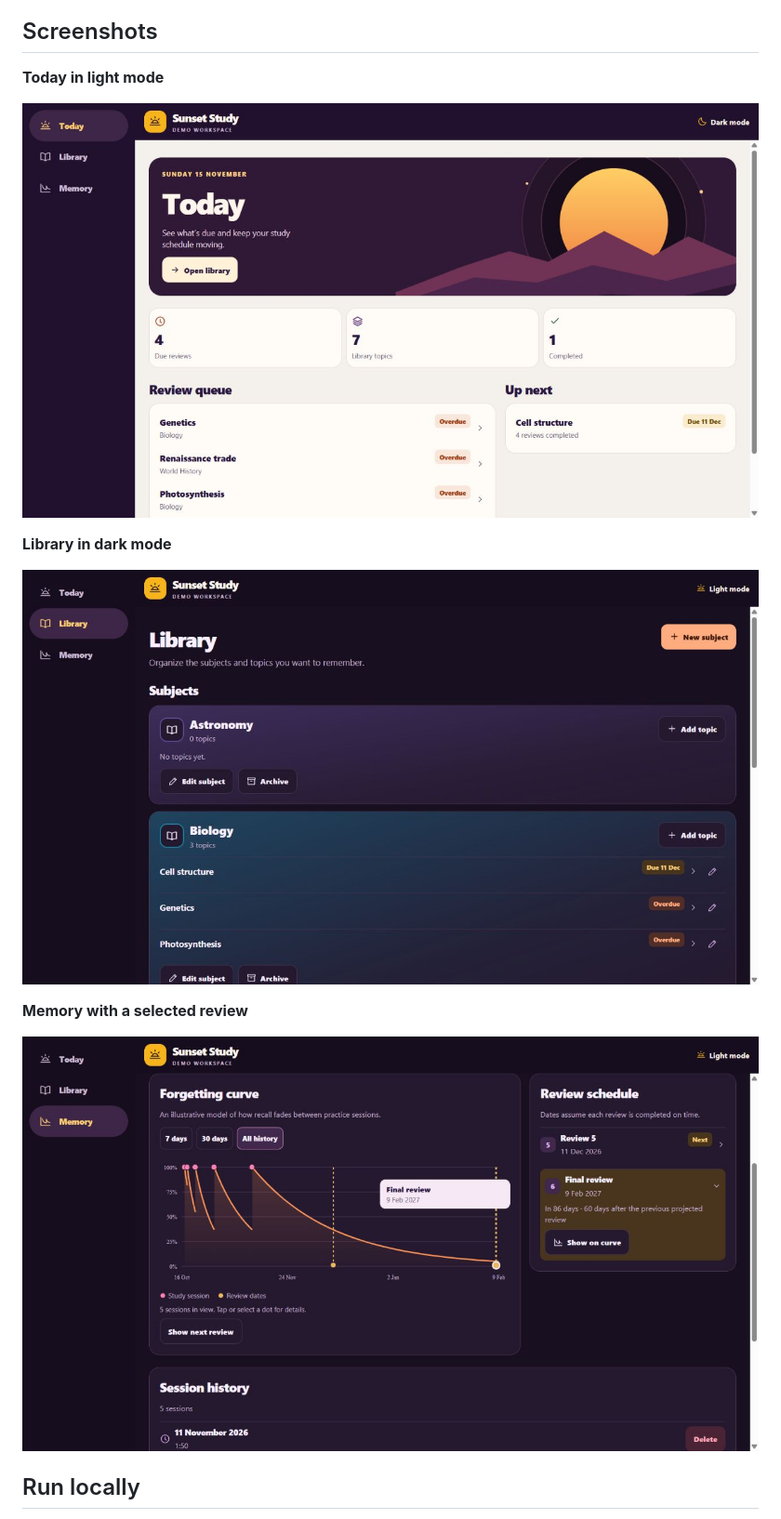
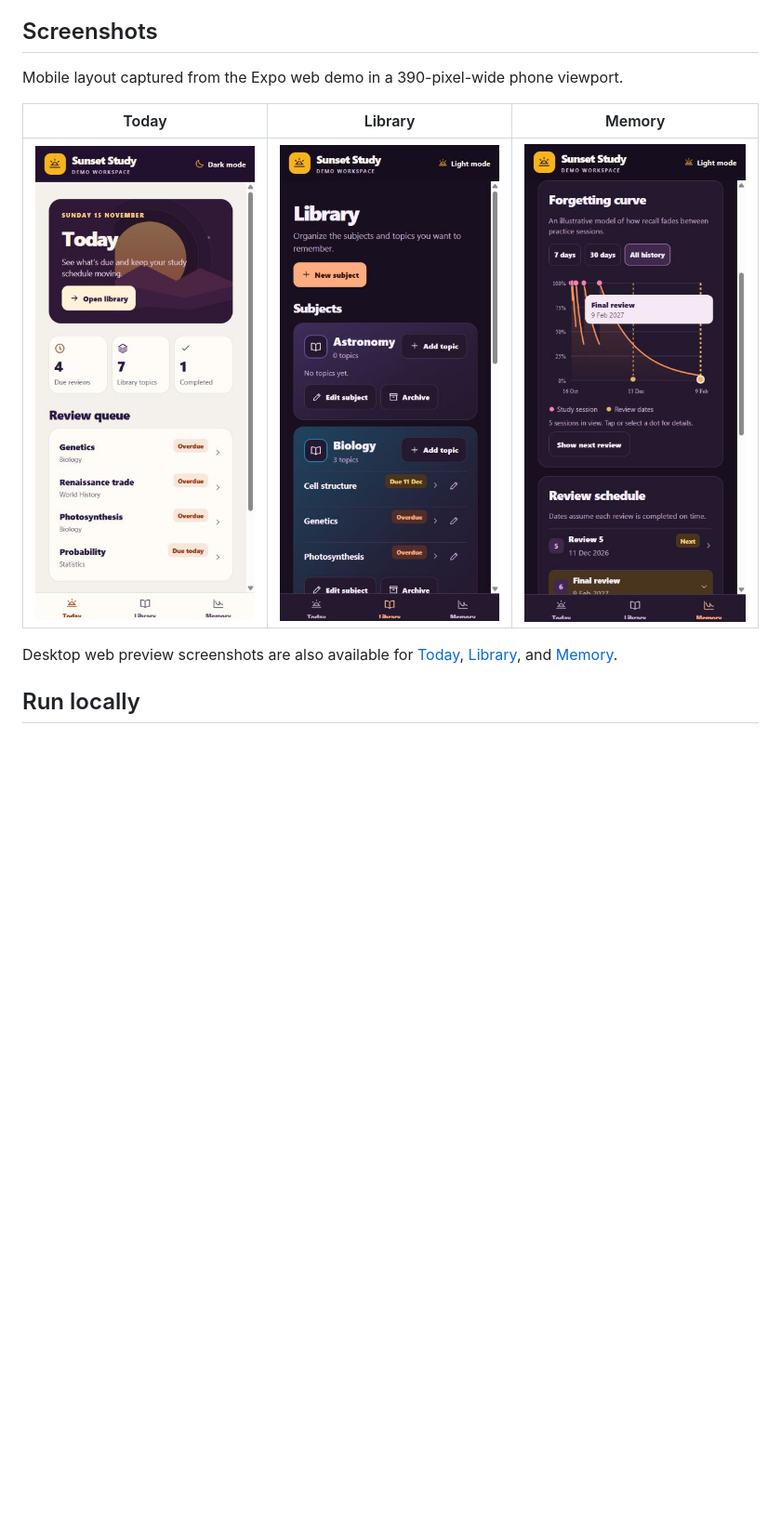
Before and after one commit to Naveen-nm27/SunsetStudyMobile, a Markdown page: README.md, the part around the change. Shown at 93% size. Rendered like a GitHub page; pictures changed too: assets/screenshots/mobile-library.jpg (added), assets/screenshots/mobile-memory.jpg (added), assets/screenshots/mobile-today.jpg (added); blank space fills up the shorter version.

Commit message:
docs: add mobile viewport screenshots

```diff
--- a/README.md
+++ b/README.md
@@ -13,17 +13,13 @@ The first study session schedules a review for the next day. The intervals are 1
 
 ## Screenshots
 
-**Today in light mode**
+Mobile layout captured from the Expo web demo in a 390-pixel-wide phone viewport.
 
-![Today in light mode with the demo review queue](assets/screenshots/today-light.jpg)
+| Today | Library | Memory |
+| --- | --- | --- |
+| ![Light mode with the daily review queue](assets/screenshots/mobile-today.jpg) | ![Dark mode with custom subject gradients](assets/screenshots/mobile-library.jpg) | ![Forgetting curve with the final review selected](assets/screenshots/mobile-memory.jpg) |
 
-**Library in dark mode**
-
-![Library in dark mode with a custom blue subject gradient](assets/screenshots/library-dark.jpg)
-
-**Memory with a selected review**
-
-![Forgetting curve with a selected review date and the date range controls](assets/screenshots/memory-review.jpg)
+Desktop web preview screenshots are also available for [Today](assets/screenshots/today-light.jpg), [Library](assets/screenshots/library-dark.jpg), and [Memory](assets/screenshots/memory-review.jpg).
 
 ## Run locally
 
```
